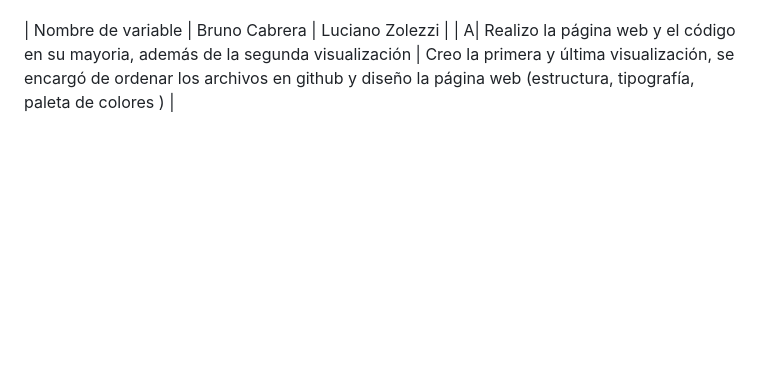
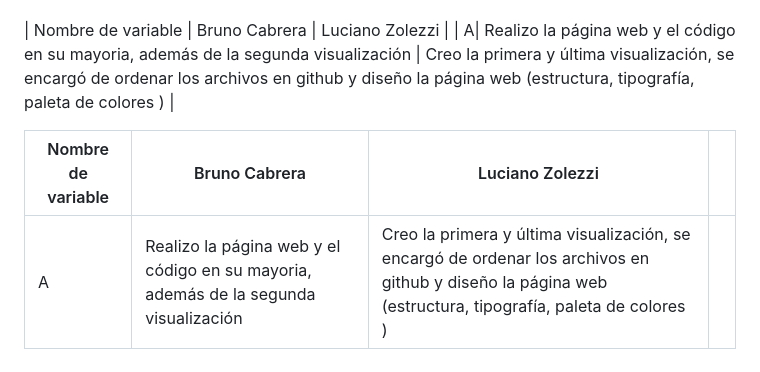
Before and after one commit to lucianozp/santiago-en-100-palabras, a Markdown page: Repo_Proyecto_equipo/entrega_05/readme.md, the part around the change. Drawn GitHub-style; blank space fills up the shorter version.

```diff
--- a/Repo_Proyecto_equipo/entrega_05/readme.md
+++ b/Repo_Proyecto_equipo/entrega_05/readme.md
@@ -9,3 +9,7 @@ En nuestra opinión, si logramos demostrar nuestra hipótesis, ya que las comuna
 
 | Nombre de variable | Bruno Cabrera | Luciano Zolezzi |
 | A| Realizo la página web y el código en su mayoria, además de la segunda visualización | Creo la primera y última visualización, se encargó de ordenar los archivos en github y diseño la página web (estructura, tipografía, paleta de colores ) |
+
+| Nombre de variable | Bruno Cabrera | Luciano Zolezzi |  |
+|---|---|---|---|
+| A| Realizo la página web y el código en su mayoria, además de la segunda visualización | Creo la primera y última visualización, se encargó de ordenar los archivos en github y diseño la página web (estructura, tipografía, paleta de colores ) |
```
